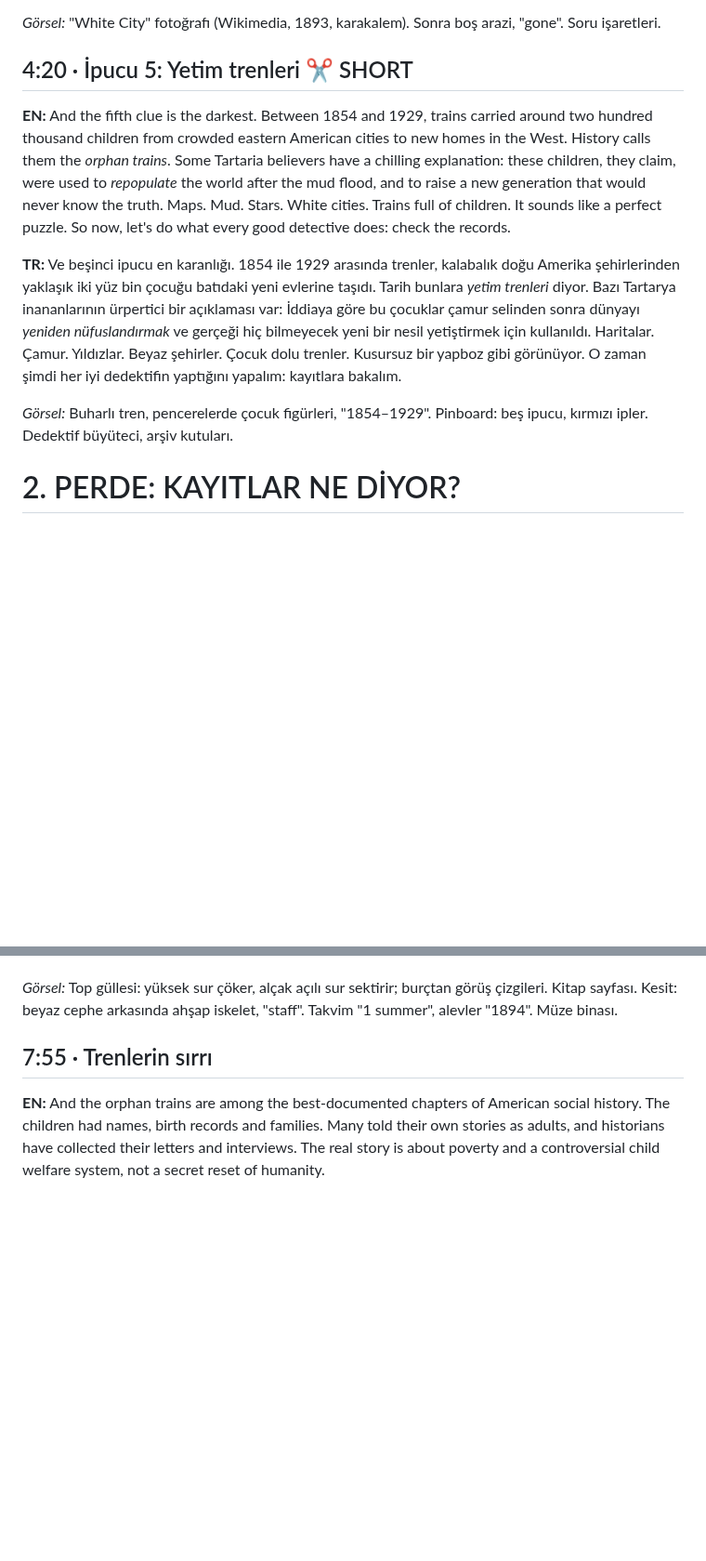
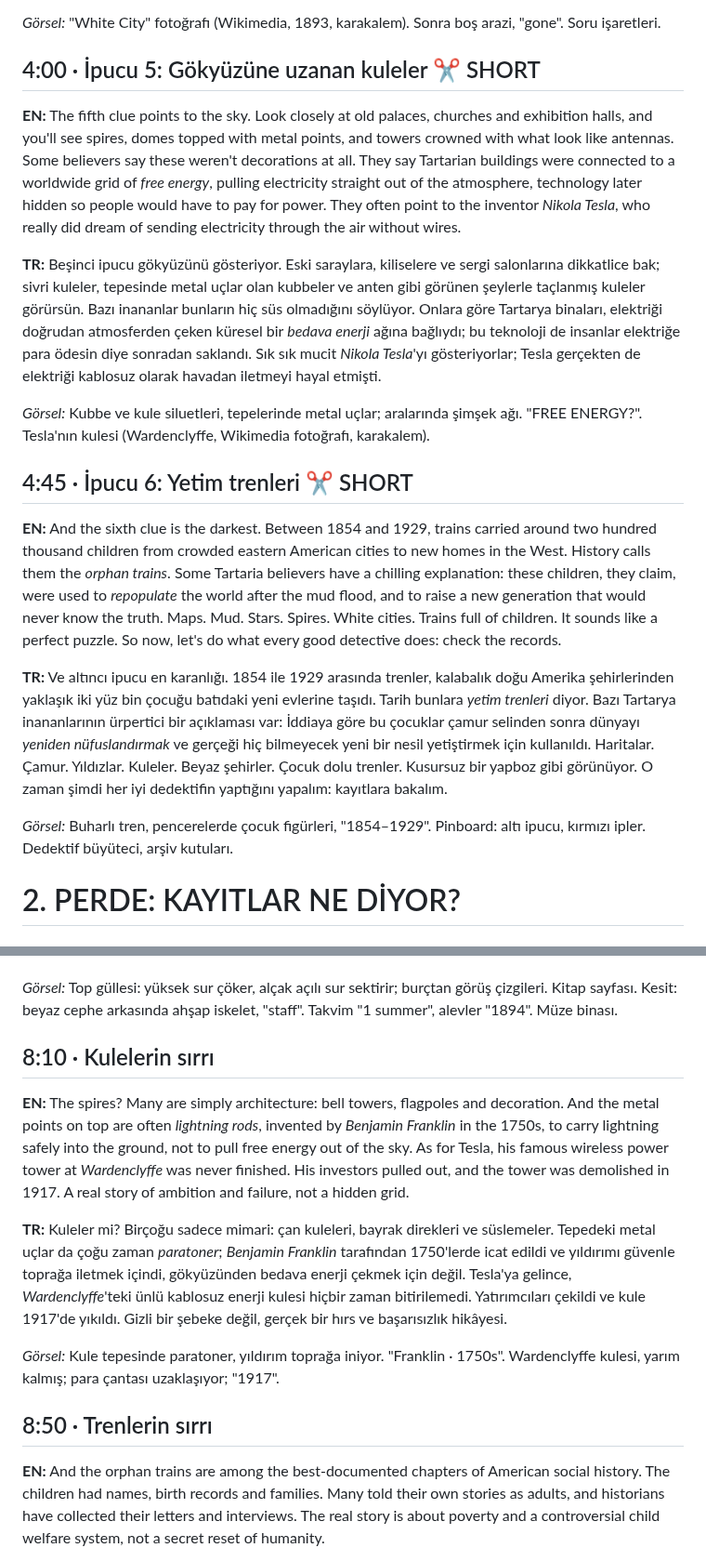
Before and after one commit to kahiyecoffee-del/Li, a Markdown page: youtube-kanal/senaryolar/tartarya-metin.md, 2 parts joined by grey strips. Shown at 93% size. Drawn GitHub-style; blank space fills up the shorter version.

Commit message:
Tartarya metni v2: kuleler/bedava enerji ipucu ve açıklaması eklendi
Co-Authored-By: Claude Opus 5.5 <noreply@anthropic.com>
Claude-Session: https://claude.ai/code/session_01WKf8f2njN4JsuWW2a1y4os

```diff
--- a/youtube-kanal/senaryolar/tartarya-metin.md
+++ b/youtube-kanal/senaryolar/tartarya-metin.md
@@ -85,20 +85,33 @@ Sonra birkaç yıl içinde neredeyse hepsi *yok oldu*.
 
 *Görsel:* "White City" fotoğrafı (Wikimedia, 1893, karakalem). Sonra boş arazi, "gone". Soru işaretleri.
 
-## 4:20 · İpucu 5: Yetim trenleri ✂ SHORT
-**EN:** And the fifth clue is the darkest.
+## 4:00 · İpucu 5: Gökyüzüne uzanan kuleler ✂ SHORT
+**EN:** The fifth clue points to the sky.
+Look closely at old palaces, churches and exhibition halls, and you'll see spires, domes topped with metal points, and towers crowned with what look like antennas.
+Some believers say these weren't decorations at all. They say Tartarian buildings were connected to a worldwide grid of *free energy*, pulling electricity straight out of the atmosphere, technology later hidden so people would have to pay for power.
+They often point to the inventor *Nikola Tesla*, who really did dream of sending electricity through the air without wires.
+
+**TR:** Beşinci ipucu gökyüzünü gösteriyor.
+Eski saraylara, kiliselere ve sergi salonlarına dikkatlice bak; sivri kuleler, tepesinde metal uçlar olan kubbeler ve anten gibi görünen şeylerle taçlanmış kuleler görürsün.
+Bazı inananlar bunların hiç süs olmadığını söylüyor. Onlara göre Tartarya binaları, elektriği doğrudan atmosferden çeken küresel bir *bedava enerji* ağına bağlıydı; bu teknoloji de insanlar elektriğe para ödesin diye sonradan saklandı.
+Sık sık mucit *Nikola Tesla*'yı gösteriyorlar; Tesla gerçekten de elektriği kablosuz olarak havadan iletmeyi hayal etmişti.
+
+*Görsel:* Kubbe ve kule siluetleri, tepelerinde metal uçlar; aralarında şimşek ağı. "FREE ENERGY?". Tesla'nın kulesi (Wardenclyffe, Wikimedia fotoğrafı, karakalem).
+
+## 4:45 · İpucu 6: Yetim trenleri ✂ SHORT
+**EN:** And the sixth clue is the darkest.
 Between 1854 and 1929, trains carried around two hundred thousand children from crowded eastern American cities to new homes in the West. History calls them the *orphan trains*.
 Some Tartaria believers have a chilling explanation: these children, they claim, were used to *repopulate* the world after the mud flood, and to raise a new generation that would never know the truth.
-Maps. Mud. Stars. White cities. Trains full of children.
+Maps. Mud. Stars. Spires. White cities. Trains full of children.
 It sounds like a perfect puzzle. So now, let's do what every good detective does: check the records.
 
-**TR:** Ve beşinci ipucu en karanlığı.
+**TR:** Ve altıncı ipucu en karanlığı.
 1854 ile 1929 arasında trenler, kalabalık doğu Amerika şehirlerinden yaklaşık iki yüz bin çocuğu batıdaki yeni evlerine taşıdı. Tarih bunlara *yetim trenleri* diyor.
 Bazı Tartarya inananlarının ürpertici bir açıklaması var: İddiaya göre bu çocuklar çamur selinden sonra dünyayı *yeniden nüfuslandırmak* ve gerçeği hiç bilmeyecek yeni bir nesil yetiştirmek için kullanıldı.
-Haritalar. Çamur. Yıldızlar. Beyaz şehirler. Çocuk dolu trenler.
+Haritalar. Çamur. Yıldızlar. Kuleler. Beyaz şehirler. Çocuk dolu trenler.
 Kusursuz bir yapboz gibi görünüyor. O zaman şimdi her iyi dedektifin yaptığını yapalım: kayıtlara bakalım.
 
-*Görsel:* Buharlı tren, pencerelerde çocuk figürleri, "1854–1929". Pinboard: beş ipucu, kırmızı ipler. Dedektif büyüteci, arşiv kutuları.
+*Görsel:* Buharlı tren, pencerelerde çocuk figürleri, "1854–1929". Pinboard: altı ipucu, kırmızı ipler. Dedektif büyüteci, arşiv kutuları.
 
 # 2. PERDE: KAYITLAR NE DİYOR?
 
@@ -135,7 +148,16 @@ Peki Beyaz Şehir? Binalarının çoğu *geçiciydi*: Mermer gibi görünsün di
 
 *Görsel:* Top güllesi: yüksek sur çöker, alçak açılı sur sektirir; burçtan görüş çizgileri. Kitap sayfası. Kesit: beyaz cephe arkasında ahşap iskelet, "staff". Takvim "1 summer", alevler "1894". Müze binası.
 
-## 7:55 · Trenlerin sırrı
+## 8:10 · Kulelerin sırrı
+**EN:** The spires? Many are simply architecture: bell towers, flagpoles and decoration. And the metal points on top are often *lightning rods*, invented by *Benjamin Franklin* in the 1750s, to carry lightning safely into the ground, not to pull free energy out of the sky.
+As for Tesla, his famous wireless power tower at *Wardenclyffe* was never finished. His investors pulled out, and the tower was demolished in 1917. A real story of ambition and failure, not a hidden grid.
+
+**TR:** Kuleler mi? Birçoğu sadece mimari: çan kuleleri, bayrak direkleri ve süslemeler. Tepedeki metal uçlar da çoğu zaman *paratoner*; *Benjamin Franklin* tarafından 1750'lerde icat edildi ve yıldırımı güvenle toprağa iletmek içindi, gökyüzünden bedava enerji çekmek için değil.
+Tesla'ya gelince, *Wardenclyffe*'teki ünlü kablosuz enerji kulesi hiçbir zaman bitirilemedi. Yatırımcıları çekildi ve kule 1917'de yıkıldı. Gizli bir şebeke değil, gerçek bir hırs ve başarısızlık hikâyesi.
+
+*Görsel:* Kule tepesinde paratoner, yıldırım toprağa iniyor. "Franklin · 1750s". Wardenclyffe kulesi, yarım kalmış; para çantası uzaklaşıyor; "1917".
+
+## 8:50 · Trenlerin sırrı
 **EN:** And the orphan trains are among the best-documented chapters of American social history. The children had names, birth records and families. Many told their own stories as adults, and historians have collected their letters and interviews.
 The real story is about poverty and a controversial child welfare system, not a secret reset of humanity.
 
```
Also changed, not shown: other parts of youtube-kanal/senaryolar/tartarya-metin.md (+15 -13 lines).
